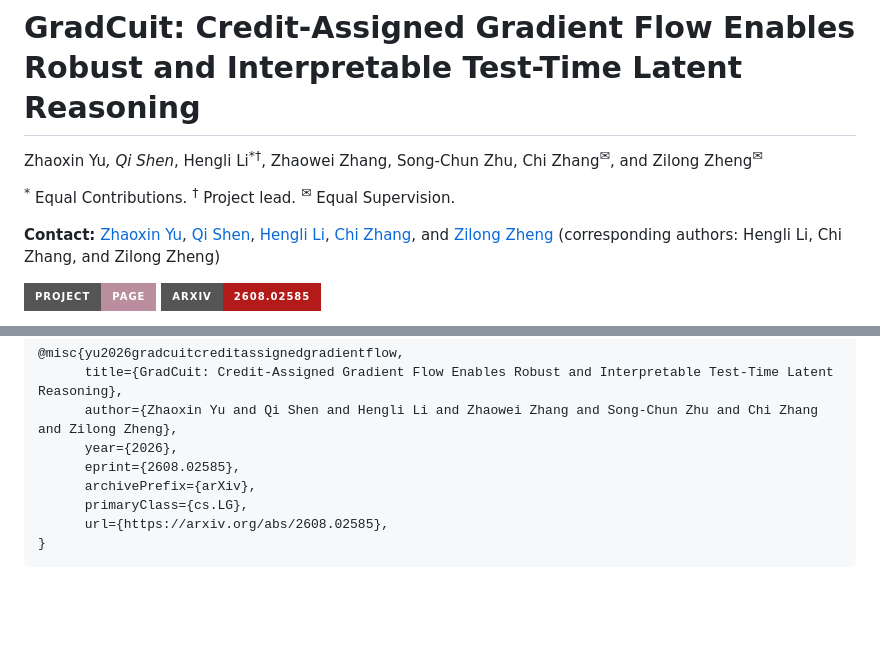
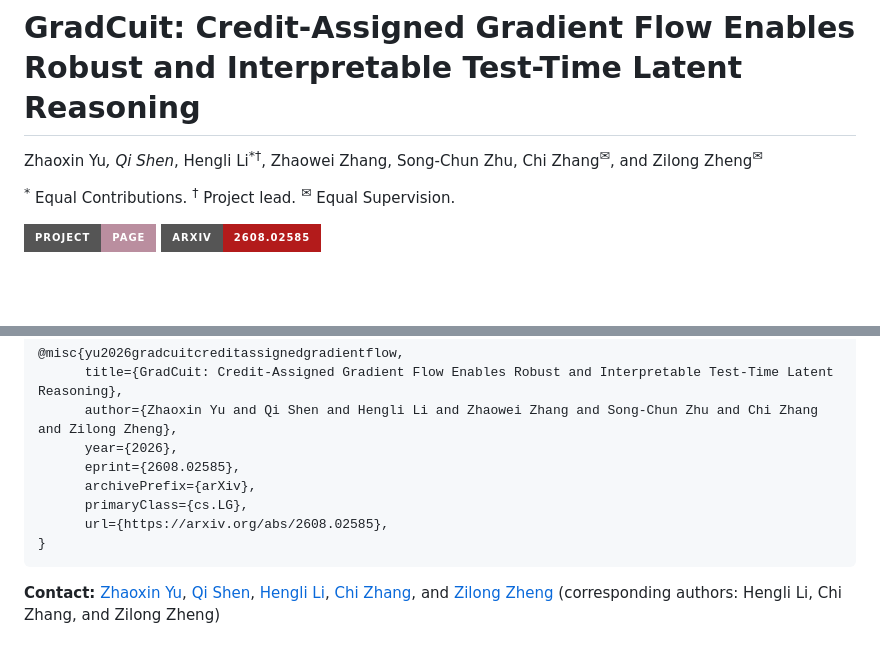
Before and after one commit to Yuzhaoxin946/GradCuit, a Markdown page: README.md, 2 parts joined by grey strips. Rendered like a GitHub page; badges without logos; blank space fills up the shorter version.

Commit message:
Move README contact details to bottom

````diff
--- a/README.md
+++ b/README.md
@@ -3,8 +3,6 @@
 Zhaoxin Yu<sup>*</sup>, Qi Shen<sup>*</sup>, Hengli Li<sup>*†</sup>, Zhaowei Zhang, Song-Chun Zhu, Chi Zhang<sup>✉</sup>, and Zilong Zheng<sup>✉</sup>
 
 <sup>*</sup> Equal Contributions. <sup>†</sup> Project lead. <sup>✉</sup> Equal Supervision.
-
-**Contact:** [Zhaoxin Yu](mailto:yuzhaoxin2024@ia.ac.cn), [Qi Shen](mailto:shenqi@bupt.edu.cn), [Hengli Li](mailto:lihengli@stu.pku.edu.cn), [Chi Zhang](mailto:chizhang.cz@pku.edu.cn), and [Zilong Zheng](mailto:zlzheng@bigai.ai) (corresponding authors: Hengli Li, Chi Zhang, and Zilong Zheng)
 
 [![Project Page](https://img.shields.io/badge/Project-Page-BA8E9F?style=for-the-badge)](https://yuzhaoxin946.github.io/GradCuit/)
 [![Paper](https://img.shields.io/badge/arXiv-2608.02585-B31B1B?style=for-the-badge)](https://arxiv.org/abs/2608.02585)
@@ -106,3 +104,5 @@ vllm --help
       url={https://arxiv.org/abs/2608.02585},
 }
 ```
+
+**Contact:** [Zhaoxin Yu](mailto:yuzhaoxin2024@ia.ac.cn), [Qi Shen](mailto:shenqi@bupt.edu.cn), [Hengli Li](mailto:lihengli@stu.pku.edu.cn), [Chi Zhang](mailto:chizhang.cz@pku.edu.cn), and [Zilong Zheng](mailto:zlzheng@bigai.ai) (corresponding authors: Hengli Li, Chi Zhang, and Zilong Zheng)
````
